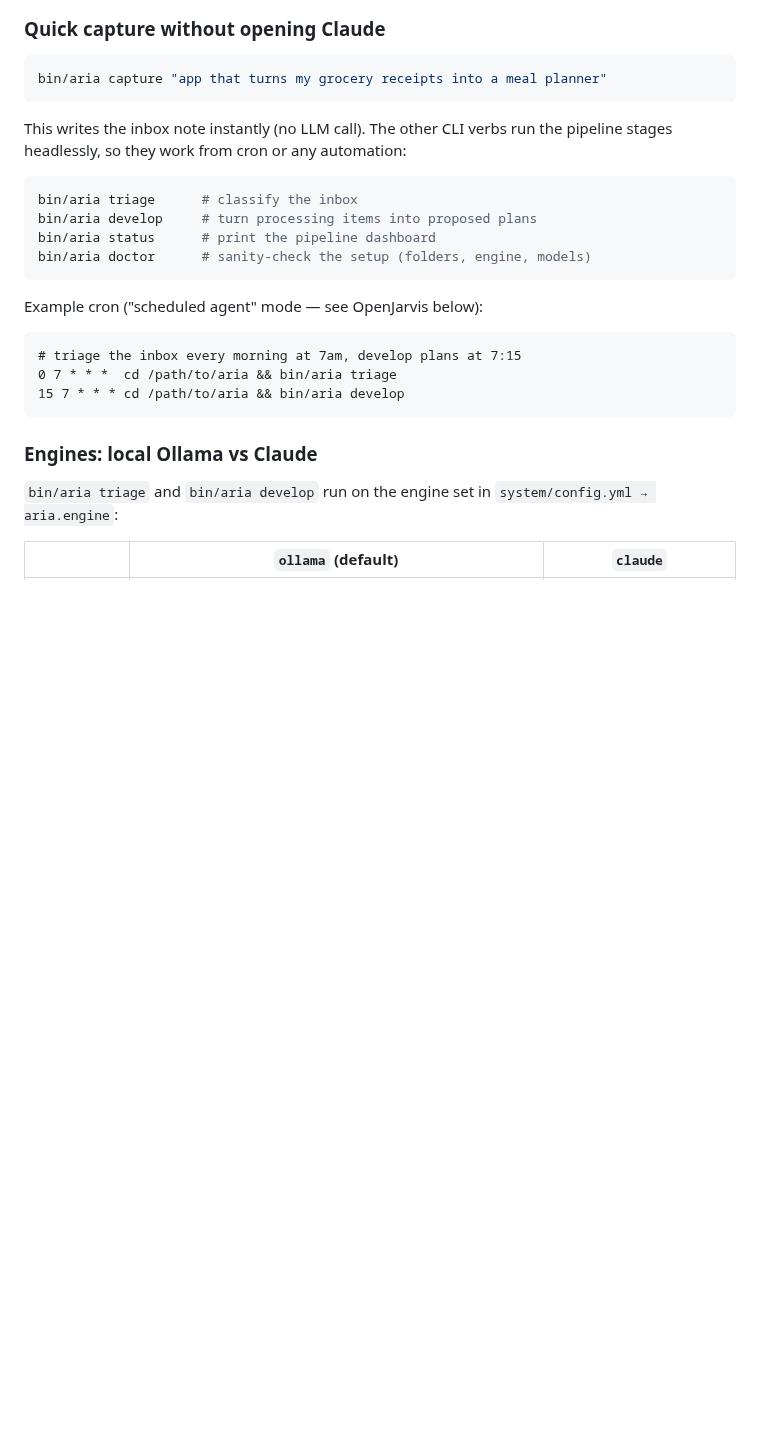
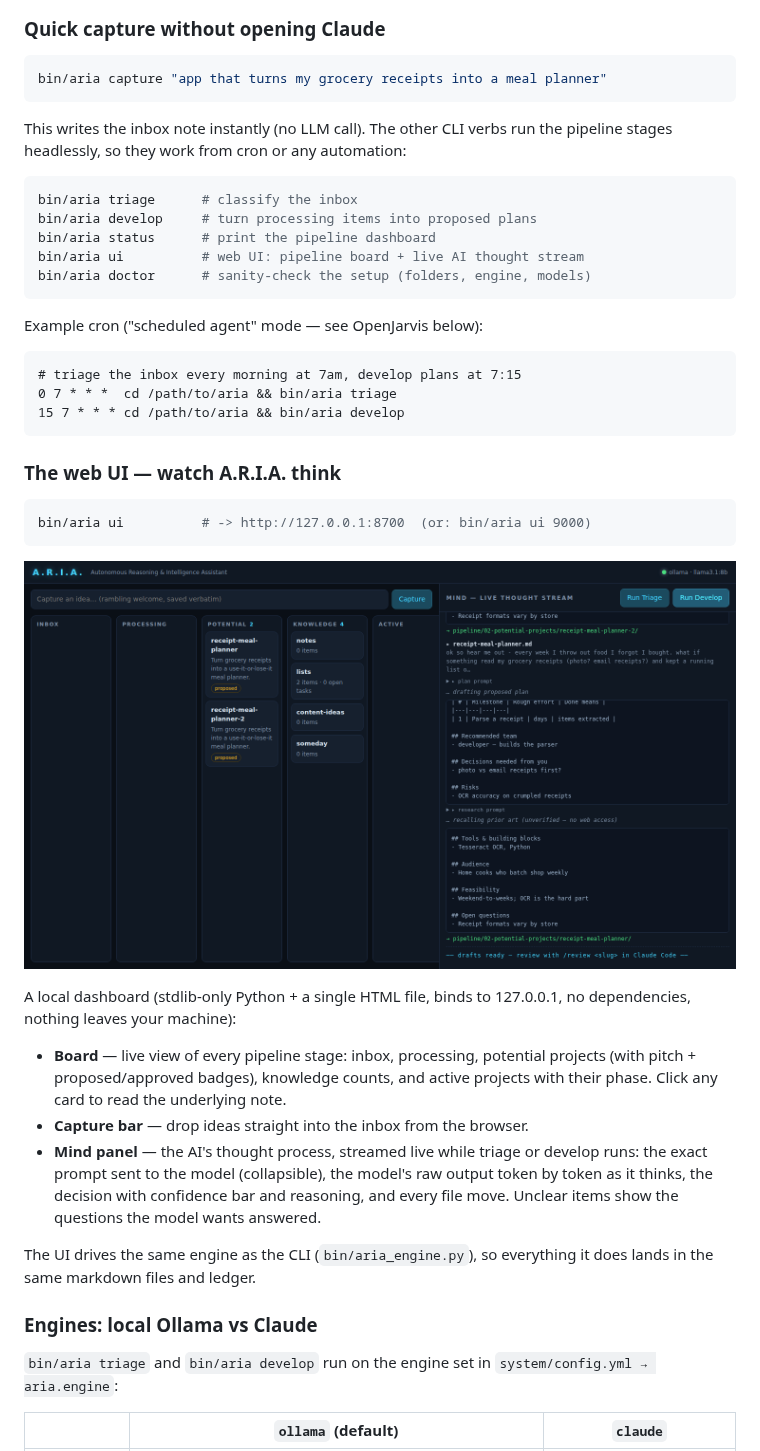
Before and after one commit to coneill823/ARIA, a Markdown page: README.md, the part around the change. GitHub-like rendering; pictures changed too: docs/ui.png (added); blank space fills up the shorter version.

````diff
--- a/README.md
+++ b/README.md
@@ -73,6 +73,7 @@ the pipeline stages headlessly, so they work from cron or any automation:
 bin/aria triage      # classify the inbox
 bin/aria develop     # turn processing items into proposed plans
 bin/aria status      # print the pipeline dashboard
+bin/aria ui          # web UI: pipeline board + live AI thought stream
 bin/aria doctor      # sanity-check the setup (folders, engine, models)
 ```
 
@@ -83,6 +84,31 @@ Example cron ("scheduled agent" mode — see OpenJarvis below):
 0 7 * * *  cd /path/to/aria && bin/aria triage
 15 7 * * * cd /path/to/aria && bin/aria develop
 ```
+
+### The web UI — watch A.R.I.A. think
+
+```bash
+bin/aria ui          # -> http://127.0.0.1:8700  (or: bin/aria ui 9000)
+```
+
+![A.R.I.A. web UI](docs/ui.png)
+
+A local dashboard (stdlib-only Python + a single HTML file, binds to
+127.0.0.1, no dependencies, nothing leaves your machine):
+
+- **Board** — live view of every pipeline stage: inbox, processing,
+  potential projects (with pitch + proposed/approved badges), knowledge
+  counts, and active projects with their phase. Click any card to read the
+  underlying note.
+- **Capture bar** — drop ideas straight into the inbox from the browser.
+- **Mind panel** — the AI's thought process, streamed live while triage or
+  develop runs: the exact prompt sent to the model (collapsible), the
+  model's raw output token by token as it thinks, the decision with
+  confidence bar and reasoning, and every file move. Unclear items show the
+  questions the model wants answered.
+
+The UI drives the same engine as the CLI (`bin/aria_engine.py`), so
+everything it does lands in the same markdown files and ledger.
 
 ### Engines: local Ollama vs Claude
 
````
Also changed, not shown: 5 other files.
